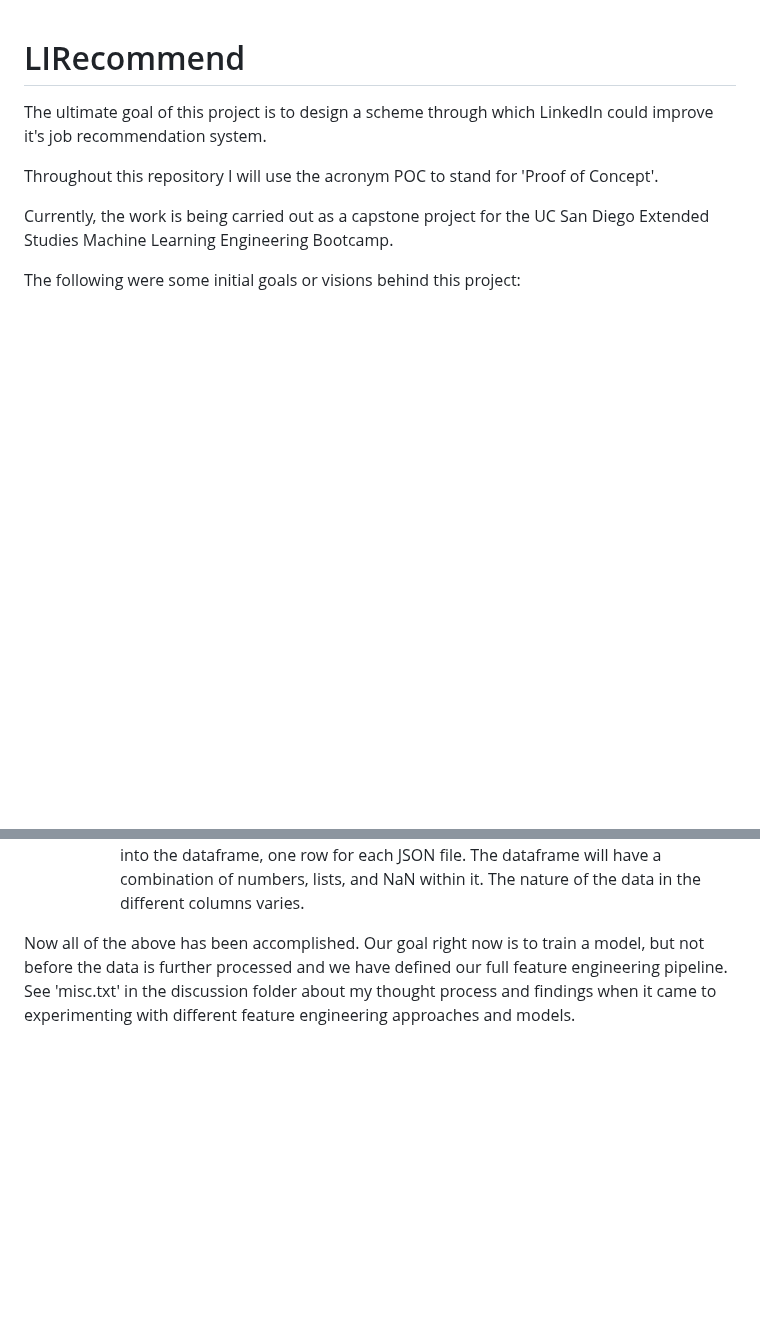
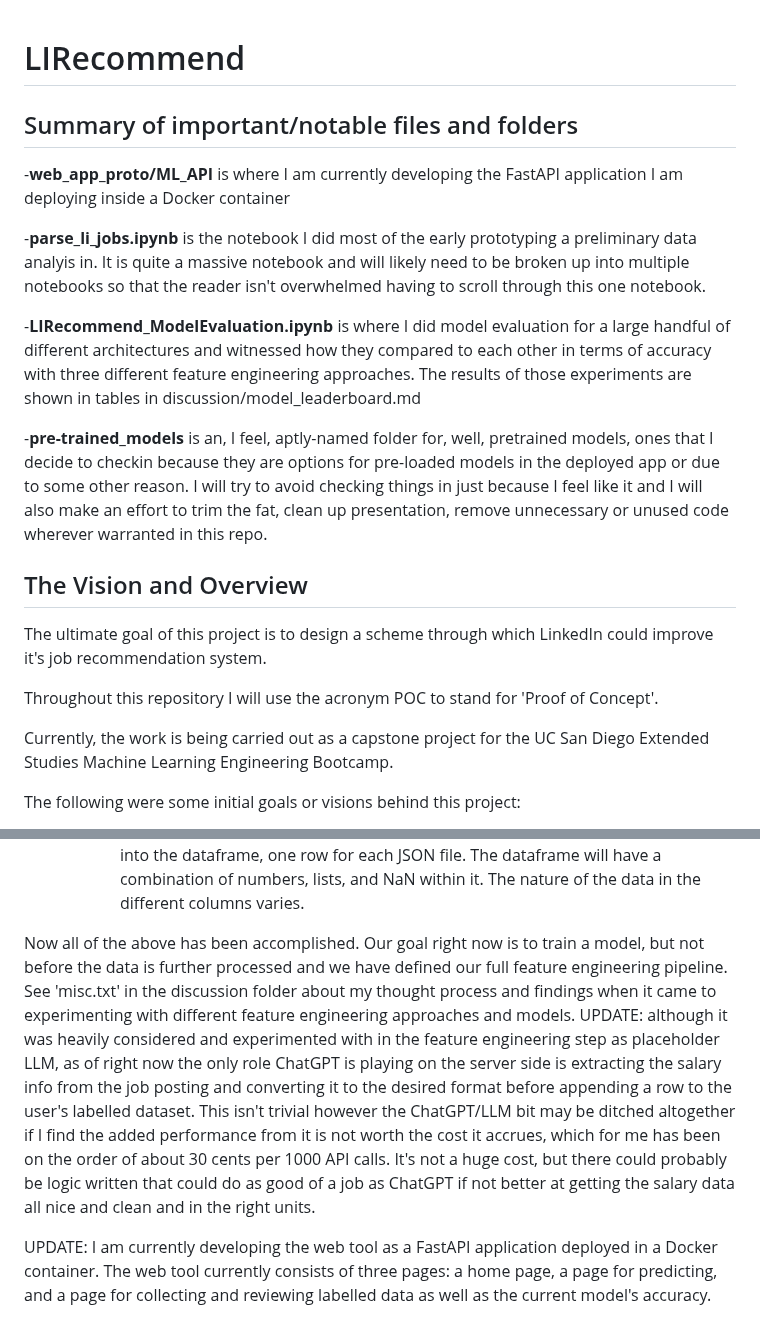
Before and after one commit to liamtabrams/LIRecommend, a Markdown page: README.md, 2 parts joined by grey strips. Rendered like a GitHub page; blank space fills up the shorter version.

Commit message:
hopefully fixed merge conflict?

```diff
--- a/README.md
+++ b/README.md
@@ -1,4 +1,17 @@
 # LIRecommend
+
+## Summary of important/notable files and folders
+
+-**web_app_proto/ML_API** is where I am currently developing the FastAPI application I am deploying inside a Docker container
+
+-**parse_li_jobs.ipynb** is the notebook I did most of the early prototyping a preliminary data analyis in. It is quite a massive notebook and will likely need to be broken up into multiple notebooks so that the reader isn't overwhelmed having to scroll through this one notebook.
+
+-**LIRecommend_ModelEvaluation.ipynb** is where I did model evaluation for a large handful of different architectures and witnessed how they compared to each other in terms of accuracy with three different feature engineering approaches. The results of those experiments are shown in tables in discussion/model_leaderboard.md
+
+-**pre-trained_models** is an, I feel, aptly-named folder for, well, pretrained models, ones that I decide to checkin because they are options for pre-loaded models in the deployed app or due to some other reason. I will try to avoid checking things in just because I feel like it and I will also make an effort to trim the fat, clean up presentation, remove unnecessary or unused code wherever warranted in this repo.
+
+## The Vision and Overview
+
 The ultimate goal of this project is to design a scheme through which LinkedIn could improve it's job recommendation system.
 
 Throughout this repository I will use the acronym POC to stand for 'Proof of Concept'.
@@ -21,4 +34,6 @@ The following were some initial goals or visions behind this project:
 - -  3. Then we iterate over these text files, reading them, and plugging their text into a pre-engineered prompt that will ask ChatGPT to output a summary of different info from the text as a JSON dictionary, with specified fields such as salary, responsibilities, location, industries, etc. We save off our JSON files smartly and appropriately as we did their corresponding text files.
 - -  4. Now we create a dataframe and iterate over the JSON files to keep appending data into the dataframe, one row for each JSON file. The dataframe will have a combination of numbers, lists, and NaN within it. The nature of the data in the different columns varies.
 
-Now all of the above has been accomplished. Our goal right now is to train a model, but not before the data is further processed and we have defined our full feature engineering pipeline. See 'misc.txt' in the discussion folder about my thought process and findings when it came to experimenting with different feature engineering approaches and models.
+Now all of the above has been accomplished. Our goal right now is to train a model, but not before the data is further processed and we have defined our full feature engineering pipeline. See 'misc.txt' in the discussion folder about my thought process and findings when it came to experimenting with different feature engineering approaches and models. UPDATE: although it was heavily considered and experimented with in the feature engineering step as placeholder LLM, as of right now the only role ChatGPT is playing on the server side is extracting the salary info from the job posting and converting it to the desired format before appending a row to the user's labelled dataset. This isn't trivial however the ChatGPT/LLM bit may be ditched altogether if I find the added performance from it is not worth the cost it accrues, which for me has been on the order of about 30 cents per 1000 API calls. It's not a huge cost, but there could probably be logic written that could do as good of a job as ChatGPT if not better at getting the salary data all nice and clean and in the right units.
+
+UPDATE: I am currently developing the web tool as a FastAPI application deployed in a Docker container. The web tool currently consists of three pages: a home page, a page for predicting, and a page for collecting and reviewing labelled data as well as the current model's accuracy.
```
Also changed, not shown: other parts of README.md (+1 -1 lines).
